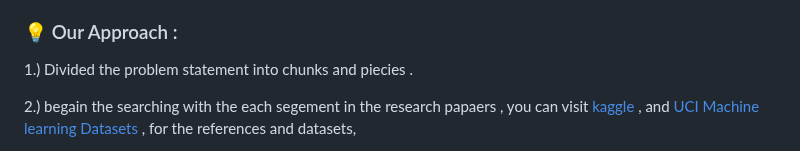
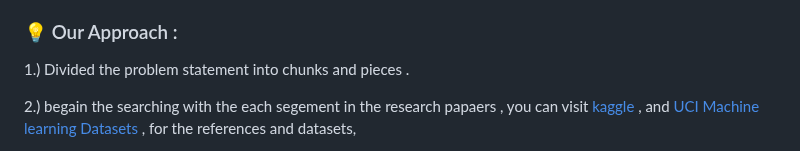
Before and after one commit to Blacksujit/ArogyaKrishi, a Markdown page: README.md, the part around the change. Drawn GitHub-style.

```diff
--- a/README.md
+++ b/README.md
@@ -38,7 +38,7 @@ Theme - Agri&amp;tech Background: Crop diseases can devastate yields leading to
 
 ### 💡 Our Approach :
 
-1.) Divided  the problem statement into chunks and piecies .
+1.) Divided  the problem statement into chunks and pieces .
 
 2.) begain the searching with the each segement in the research papaers , you can visit [kaggle](https://www.kaggle.com/datasets/vipoooool/new-plant-diseases-dataset) , and [UCI Machine learning Datasets](https://archive.ics.uci.edu/dataset/486/rice+leaf+diseases) , for the references and datasets,
 
```
